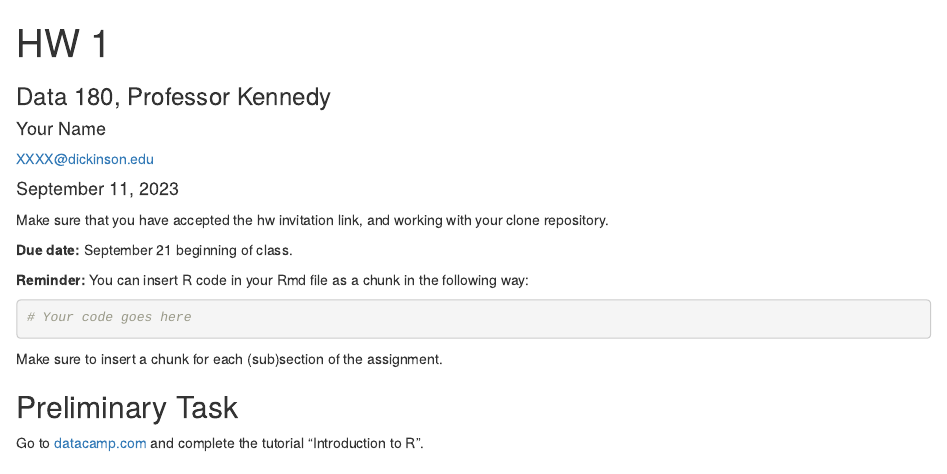
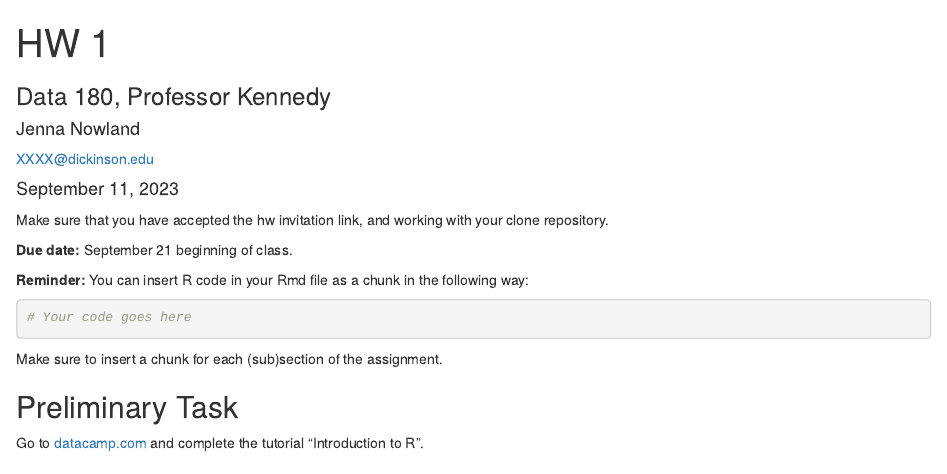
Before and after one commit to jennanowland/DATA-180-Jenna-Nowland, an R Markdown document (hw1/hw1.Rmd): the page in a window 1100 px wide, from its top. Rendered offline with R 4.5, knitr and Pandoc, with nearby package versions.

Commit message:
I added my name.

```diff
--- a/hw1/hw1.Rmd
+++ b/hw1/hw1.Rmd
@@ -2,7 +2,7 @@
 title: "HW 1"
 subtitle: "Data 180, Professor Kennedy"
 author:
-  name: "Your Name"
+  name: "Jenna Nowland"
   email: "XXXX@dickinson.edu"
 date: '`r format(Sys.Date(), "%B %d, %Y")`'
 output:
```
